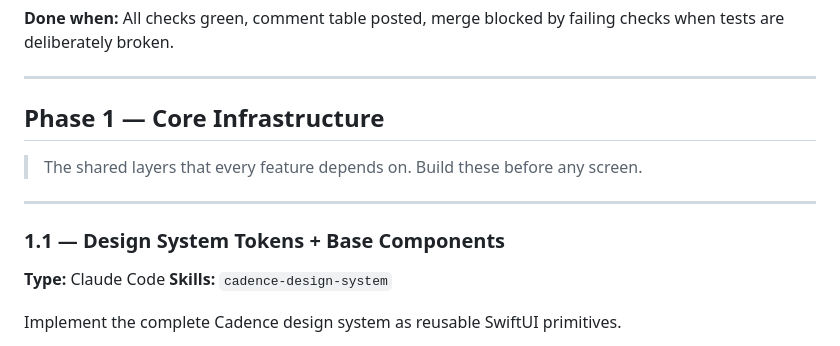
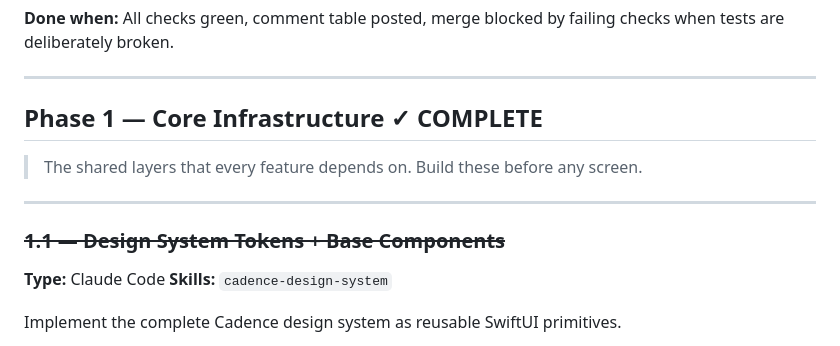
Before and after one commit to dinesh-git17/cadence-ios, a Markdown page: docs/cadence-task-list.md, the part around one of its changes. Rendered like a GitHub page.

Commit message:
docs(tasks): mark Phase 1 tasks as complete (#9)

```diff
--- a/docs/cadence-task-list.md
+++ b/docs/cadence-task-list.md
@@ -356,13 +356,13 @@ Fix any issues before moving to Phase 1. A green CI pipeline on a trivial change
 
 ---
 
-## Phase 1 — Core Infrastructure
+## Phase 1 — Core Infrastructure ✓ COMPLETE
 
 > The shared layers that every feature depends on. Build these before any screen.
 
 ---
 
-### 1.1 — Design System Tokens + Base Components
+### ~~1.1 — Design System Tokens + Base Components~~
 
 **Type:** Claude Code
 **Skills:** `cadence-design-system`
```
Also changed, not shown: other parts of docs/cadence-task-list.md (+3 -3 lines).
